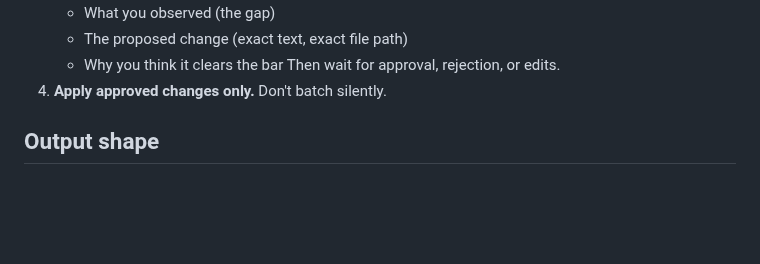
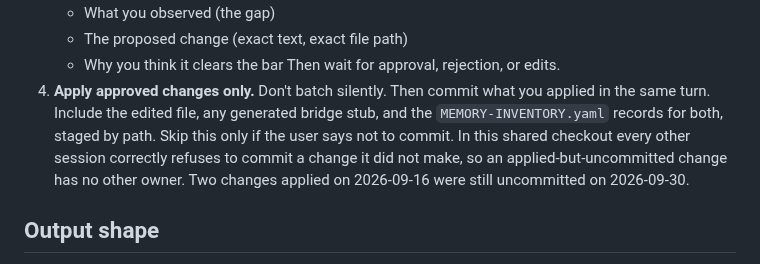
Before and after one commit to johndifini/theborg, a Markdown page: .claude/commands/retro.md, the part around the change. GitHub-like rendering; blank space fills up the shorter version.

Commit message:
Make /retro commit an approved change in the same turn it applies it
Step 4 said only "Apply approved changes only." Two retro changes approved
on 2026-09-16 then sat uncommitted until 6d9196a on 2026-10-01. Six other
sessions saw them in git status and correctly left them alone, as the
shared-checkout rule requires. An applied-but-uncommitted change therefore
has no other owner, so the applying session now commits it, staged by
path, unless the user says not to.

The Codex command bridge was re-synced (24 skills, current).

From retro queue entry R-2026-09-30-retro-apply-commits, approved
2026-10-01.

Co-Authored-By: Claude Opus 5.5 <noreply@anthropic.com>

```diff
--- a/.claude/commands/retro.md
+++ b/.claude/commands/retro.md
@@ -55,7 +55,13 @@ If a candidate fails either test, drop it. Writing nothing is the correct outcom
    - The proposed change (exact text, exact file path)
    - Why you think it clears the bar
    Then wait for approval, rejection, or edits.
-4. **Apply approved changes only.** Don't batch silently.
+4. **Apply approved changes only.** Don't batch silently. Then commit what you
+   applied in the same turn. Include the edited file, any generated bridge stub,
+   and the `MEMORY-INVENTORY.yaml` records for both, staged by path. Skip this
+   only if the user says not to commit. In this shared checkout every other
+   session correctly refuses to commit a change it did not make, so an
+   applied-but-uncommitted change has no other owner. Two changes applied on
+   2026-09-16 were still uncommitted on 2026-09-30.
 
 ## Output shape
 
```
